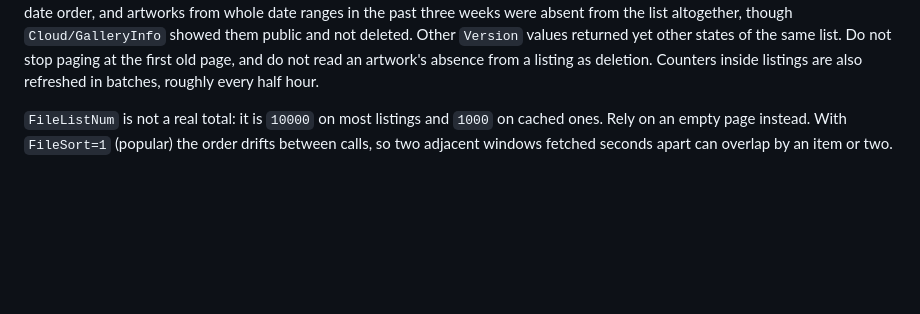
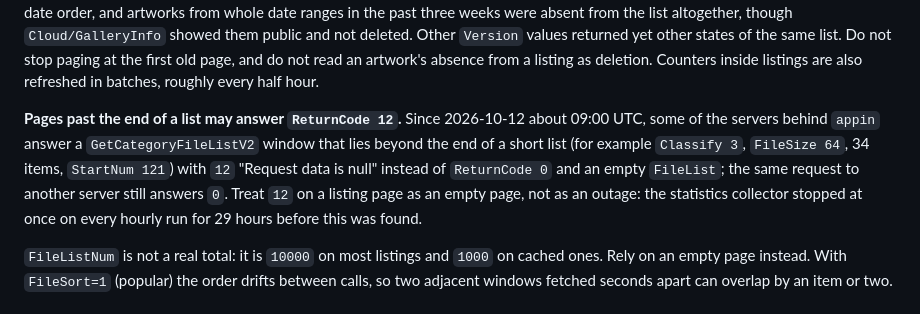
Before and after one commit to fabkury/servoom, a Markdown page: CLOUD_API.md, the part around the change. Drawn GitHub-style; blank space fills up the shorter version.

Commit message:
CLOUD_API: listing pages past the end may answer ReturnCode 12 since 2026-10-12
Co-Authored-By: Claude Fable 5.1 <noreply@anthropic.com>

```diff
--- a/CLOUD_API.md
+++ b/CLOUD_API.md
@@ -91,6 +91,8 @@ whole date ranges in the past three weeks were absent from the list altogether,
 yet other states of the same list. Do not stop paging at the first old page, and do not
 read an artwork's absence from a listing as deletion. Counters inside listings are also
 refreshed in batches, roughly every half hour.
+
+**Pages past the end of a list may answer `ReturnCode 12`.** Since 2026-10-12 about 09:00 UTC, some of the servers behind `appin` answer a `GetCategoryFileListV2` window that lies beyond the end of a short list (for example `Classify 3`, `FileSize 64`, 34 items, `StartNum 121`) with `12` "Request data is null" instead of `ReturnCode 0` and an empty `FileList`; the same request to another server still answers `0`. Treat `12` on a listing page as an empty page, not as an outage: the statistics collector stopped at once on every hourly run for 29 hours before this was found.
 
 `FileListNum` is not a real total: it is `10000` on most listings and `1000` on cached
 ones. Rely on an empty page instead. With `FileSort=1` (popular) the order drifts between
```
